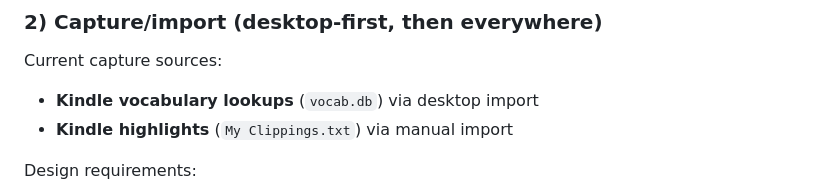
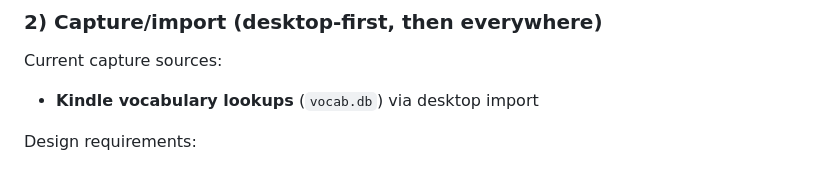
Before and after one commit to vseehausen/mastery, a Markdown page: DESIGN_BRIEF_OPTIMIZED.md, the part around the change. Drawn GitHub-style.

Commit message:
update design briefing

```diff
--- a/DESIGN_BRIEF_OPTIMIZED.md
+++ b/DESIGN_BRIEF_OPTIMIZED.md
@@ -80,7 +80,6 @@ Design requirements:
 
 Current capture sources:
 - **Kindle vocabulary lookups** (`vocab.db`) via desktop import
-- **Kindle highlights** (`My Clippings.txt`) via manual import
 
 Design requirements:
 - Device connection + import status is obvious
```
